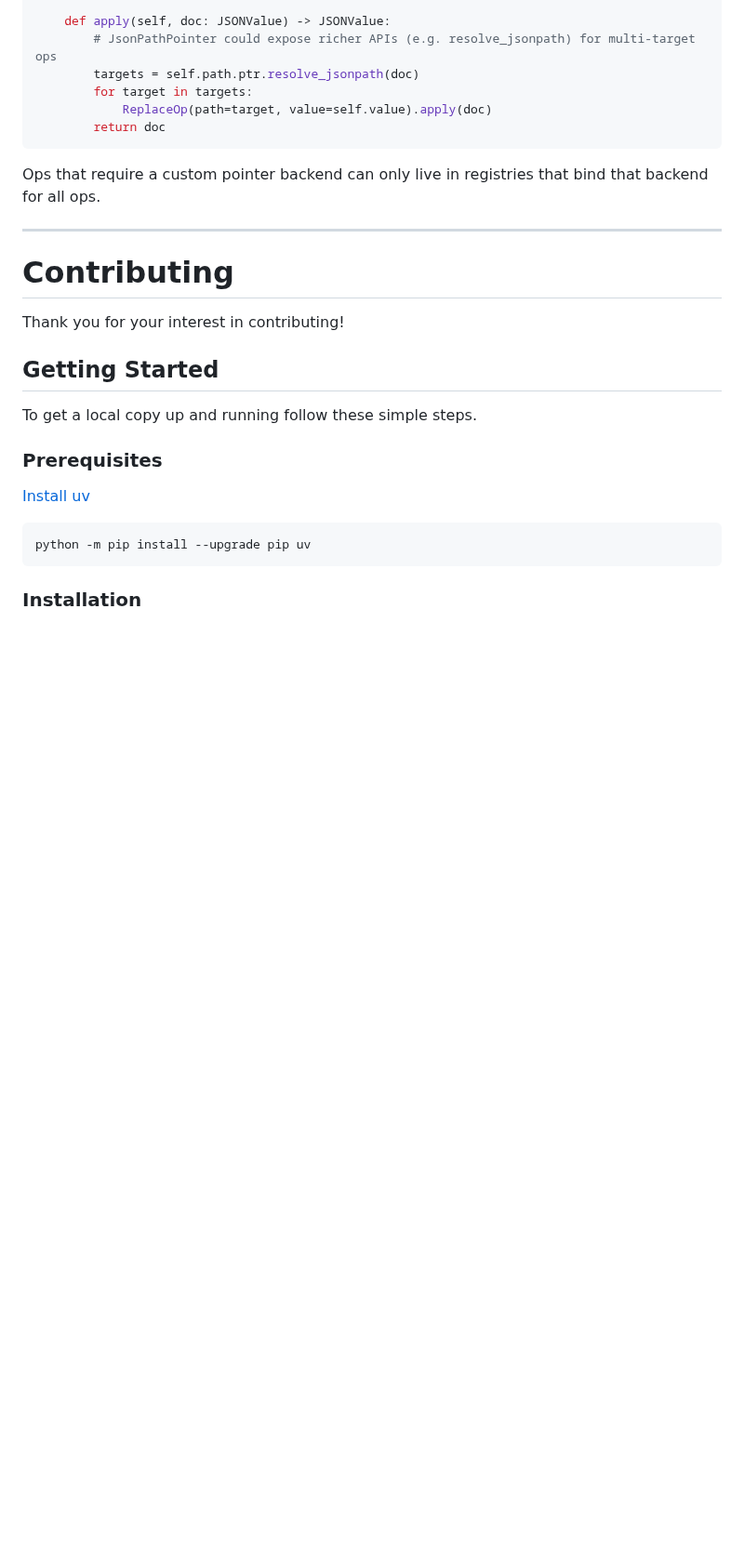
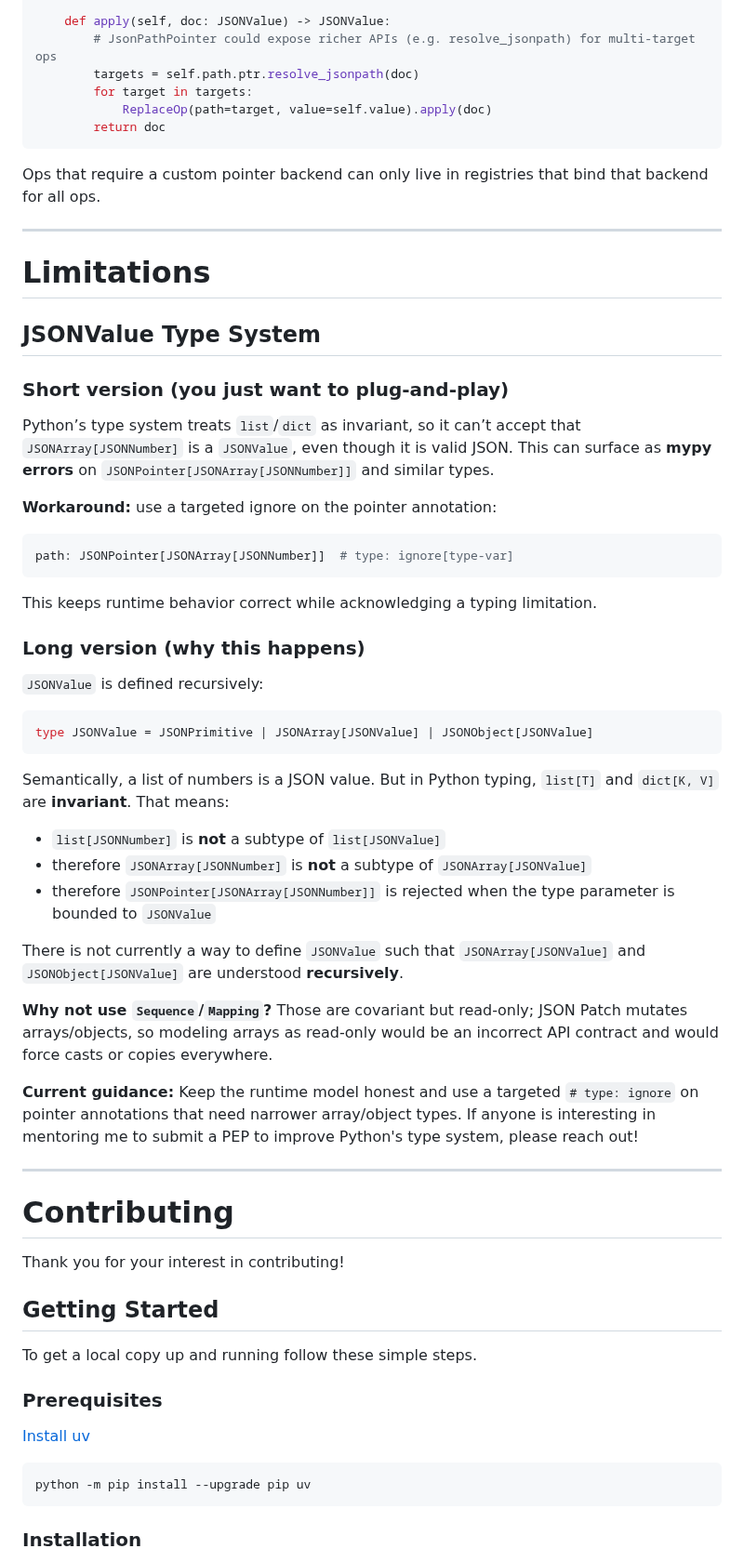
Before and after one commit to angela-tarantula/jsonpatchx, a Markdown page: README.md, the part around one of its changes. Shown at 93% size. Rendered like a GitHub page; blank space fills up the shorter version.

Commit message:
add limitations section

````diff
--- a/README.md
+++ b/README.md
@@ -316,6 +317,53 @@ that backend for all ops.
 
 ---
 
+# Limitations
+
+## JSONValue Type System
+
+### Short version (you just want to plug‑and‑play)
+
+Python’s type system treats `list`/`dict` as invariant, so it can’t accept that
+`JSONArray[JSONNumber]` is a `JSONValue`, even though it is valid JSON. This can
+surface as **mypy errors** on `JSONPointer[JSONArray[JSONNumber]]` and similar types.
+
+**Workaround:** use a targeted ignore on the pointer annotation:
+
+```py
+path: JSONPointer[JSONArray[JSONNumber]]  # type: ignore[type-var]
+```
+
+This keeps runtime behavior correct while acknowledging a typing limitation.
+
+### Long version (why this happens)
+
+`JSONValue` is defined recursively:
+
+```py
+type JSONValue = JSONPrimitive | JSONArray[JSONValue] | JSONObject[JSONValue]
+```
+
+Semantically, a list of numbers is a JSON value. But in Python typing,
+`list[T]` and `dict[K, V]` are **invariant**. That means:
+
+- `list[JSONNumber]` is **not** a subtype of `list[JSONValue]`
+- therefore `JSONArray[JSONNumber]` is **not** a subtype of `JSONArray[JSONValue]`
+- therefore `JSONPointer[JSONArray[JSONNumber]]` is rejected when the type
+  parameter is bounded to `JSONValue`
+
+There is not currently a way to define `JSONValue` such that `JSONArray[JSONValue]`
+and `JSONObject[JSONValue]` are understood **recursively**.
+
+**Why not use `Sequence`/`Mapping`?** Those are covariant but read‑only; JSON
+Patch mutates arrays/objects, so modeling arrays as read‑only would be an
+incorrect API contract and would force casts or copies everywhere.
+
+**Current guidance:** Keep the runtime model honest and use a targeted `# type: ignore`
+on pointer annotations that need narrower array/object types. If anyone is interesting
+in mentoring me to submit a PEP to improve Python's type system, please reach out!
+
+---
+
 # Contributing
 
 Thank you for your interest in contributing!
````
Also changed, not shown: other parts of README.md (+2 -1 lines).
